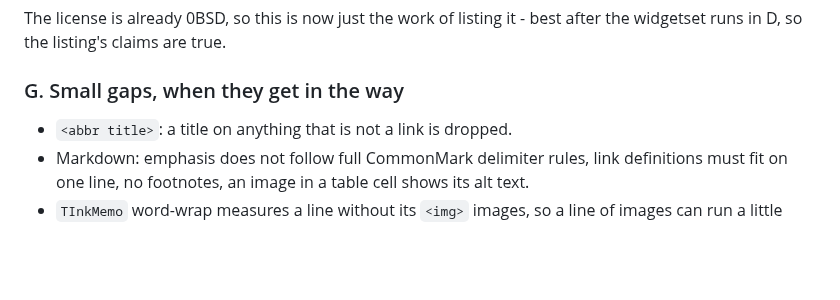
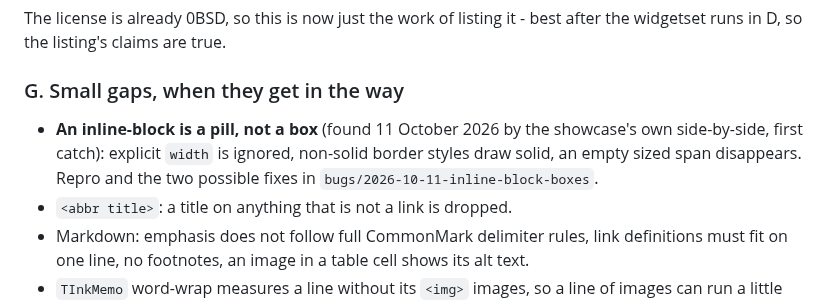
Before and after one commit to TonyStone31/LazInk, a Markdown page: ROADMAP.md, the part around the change. Rendered like a GitHub page; blank space fills up the shorter version.

```diff
--- a/ROADMAP.md
+++ b/ROADMAP.md
@@ -259,6 +259,11 @@ best after the widgetset runs in D, so the listing's claims are true.
 
 ### G. Small gaps, when they get in the way
 
+* **An inline-block is a pill, not a box** (found 11 October 2026 by
+  the showcase's own side-by-side, first catch): explicit `width` is
+  ignored, non-solid border styles draw solid, an empty sized span
+  disappears.  Repro and the two possible fixes in
+  `bugs/2026-10-11-inline-block-boxes`.
 * `<abbr title>`: a title on anything that is not a link is dropped.
 * Markdown: emphasis does not follow full CommonMark delimiter rules, link
   definitions must fit on one line, no footnotes, an image in a table cell
```
Also changed, not shown: bugs/2026-10-11-inline-block-boxes/README.md (added, +42 -0 lines), docs/GUIDE.md (+1 -1 lines), docs/RENDERER_SPEC.md (+5 -3 lines), demo/showcase-browser.png, images/demo-compare.png, 2 other files.
